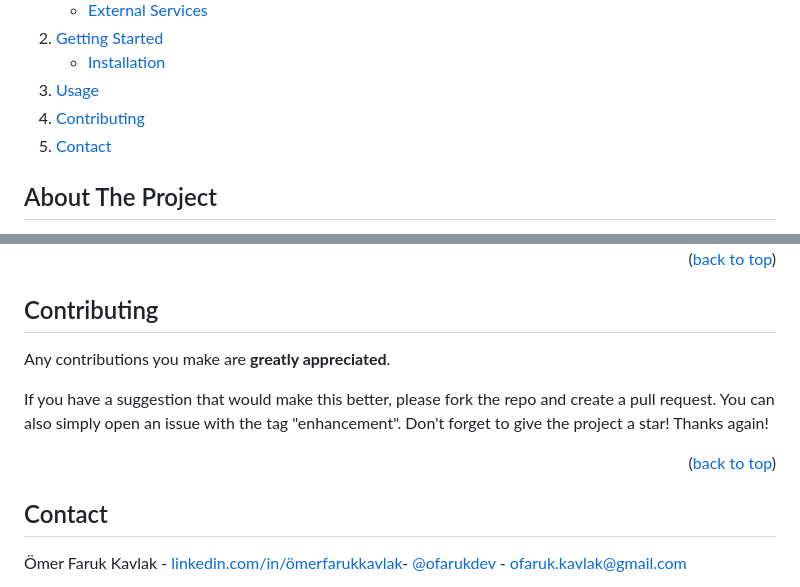
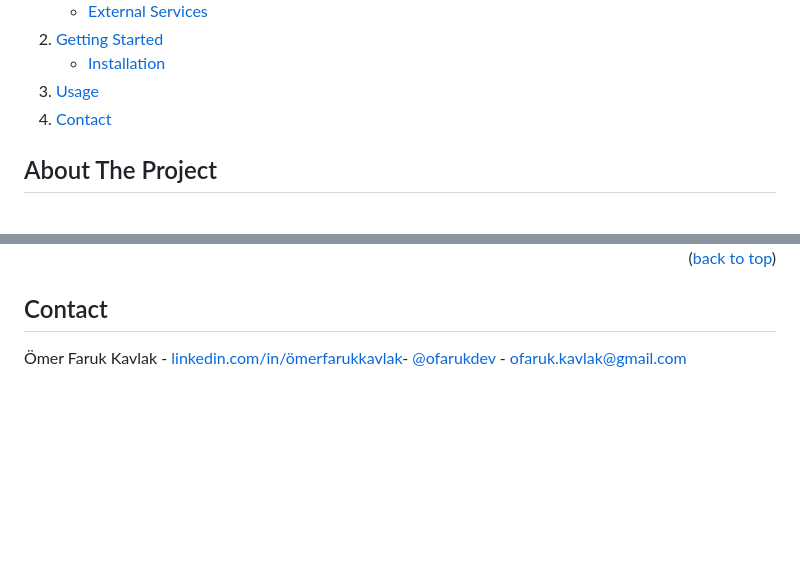
Before and after one commit to farukkavlak/Vocab-Learning-Chrome-Extension, a Markdown page: README.md, 2 parts joined by grey strips. GitHub-like rendering; folded sections open; blank space fills up the shorter version.

```diff
--- a/README.md
+++ b/README.md
@@ -40,7 +40,6 @@
       </ul>
     </li>
     <li><a href="#usage">Usage</a></li>
-    <li><a href="#contributing">Contributing</a></li>
     <li><a href="#contact">Contact</a></li>
   </ol>
 </details>
@@ -129,19 +128,6 @@ Screenshots are black because of the Netflix Privacy Issues
 
 
 
-
-<!-- CONTRIBUTING -->
-## Contributing
-
-Any contributions you make are **greatly appreciated**.
-
-If you have a suggestion that would make this better, please fork the repo and create a pull request. You can also simply open an issue with the tag "enhancement".
-Don't forget to give the project a star! Thanks again!
-
-<p align="right">(<a href="#readme-top">back to top</a>)</p>
-
-
-
 <!-- CONTACT -->
 ## Contact
 
```
